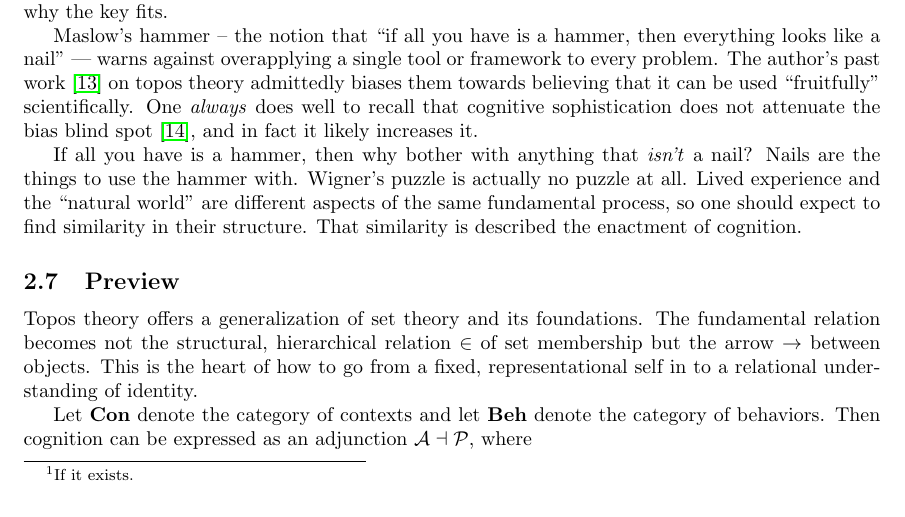
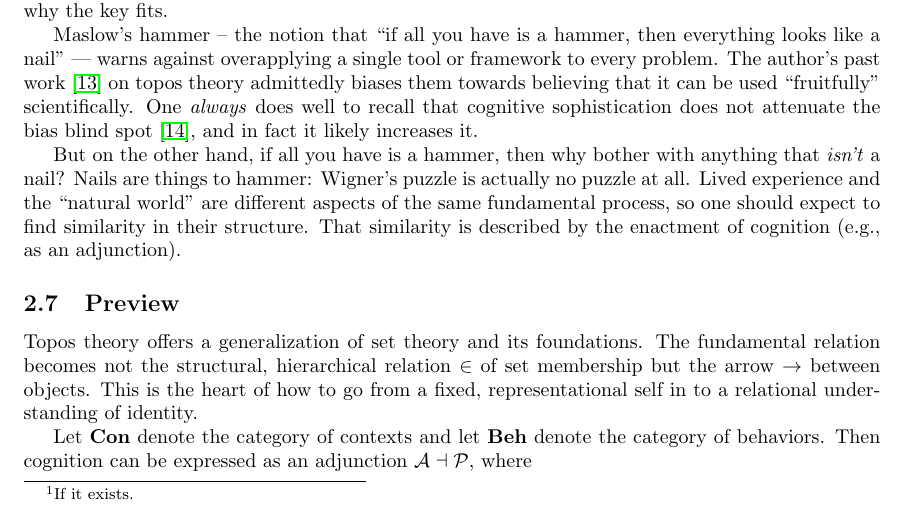
Before and after one commit to laundrevity/enaction, a LaTeX paper (enaction.tex): part of page 7 of 16, cut so that both start at the same text. Compiled offline with pdfLaTeX.

Commit message:
cleaned up 2.6 language again

```diff
--- a/enaction.tex
+++ b/enaction.tex
@@ -186,7 +186,7 @@ Eugene Wigner famously puzzled over the ``unreasonable effectiveness'' of mathem
 
 Maslow's hammer -- the notion that ``if all you have is a hammer, then everything looks like a nail'' --- warns against overapplying a single tool or framework to every problem. The author's past work \cite{mahany2012} on topos theory admittedly biases them towards believing that it can be used ``fruitfully'' scientifically. One \emph{always} does well to recall that cognitive sophistication does not attenuate the bias blind spot \cite{west2012}, and in fact it likely increases it.
 
-If all you have is a hammer, then why bother with anything that \emph{isn't} a nail? Nails are the things to use the hammer with. Wigner's puzzle is actually no puzzle at all. Lived experience and the ``natural world'' are different aspects of the same fundamental process, so one should expect to find similarity in their structure. That similarity is described the enactment of cognition.
+But on the other hand, if all you have is a hammer, then why bother with anything that \emph{isn't} a nail? Nails are things to hammer: Wigner's puzzle is actually no puzzle at all. Lived experience and the ``natural world'' are different aspects of the same fundamental process, so one should expect to find similarity in their structure. That similarity is described by the enactment of cognition (e.g., as an adjunction).
 
 \subsection{Preview}
 
```
Also changed, not shown: enaction.pdf.
